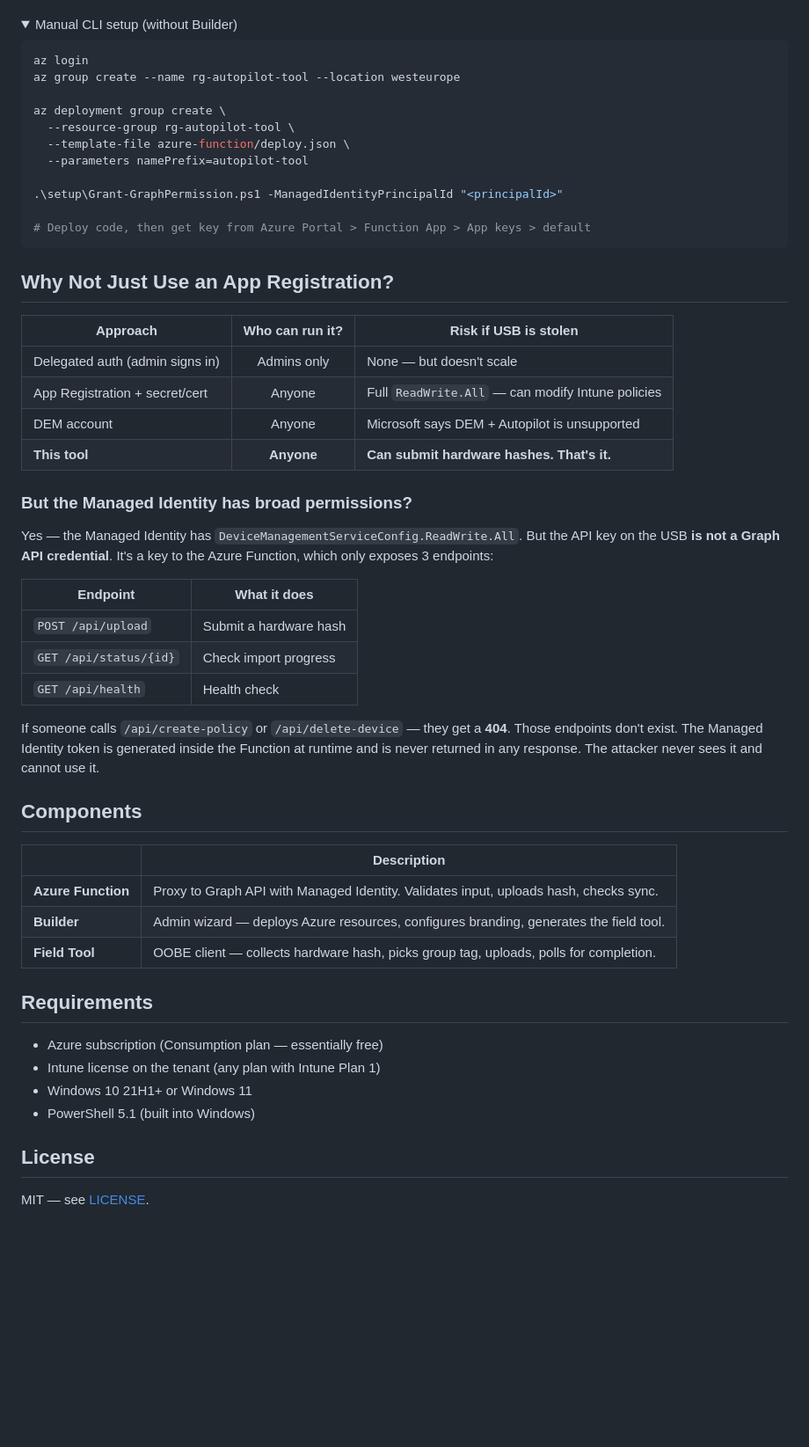
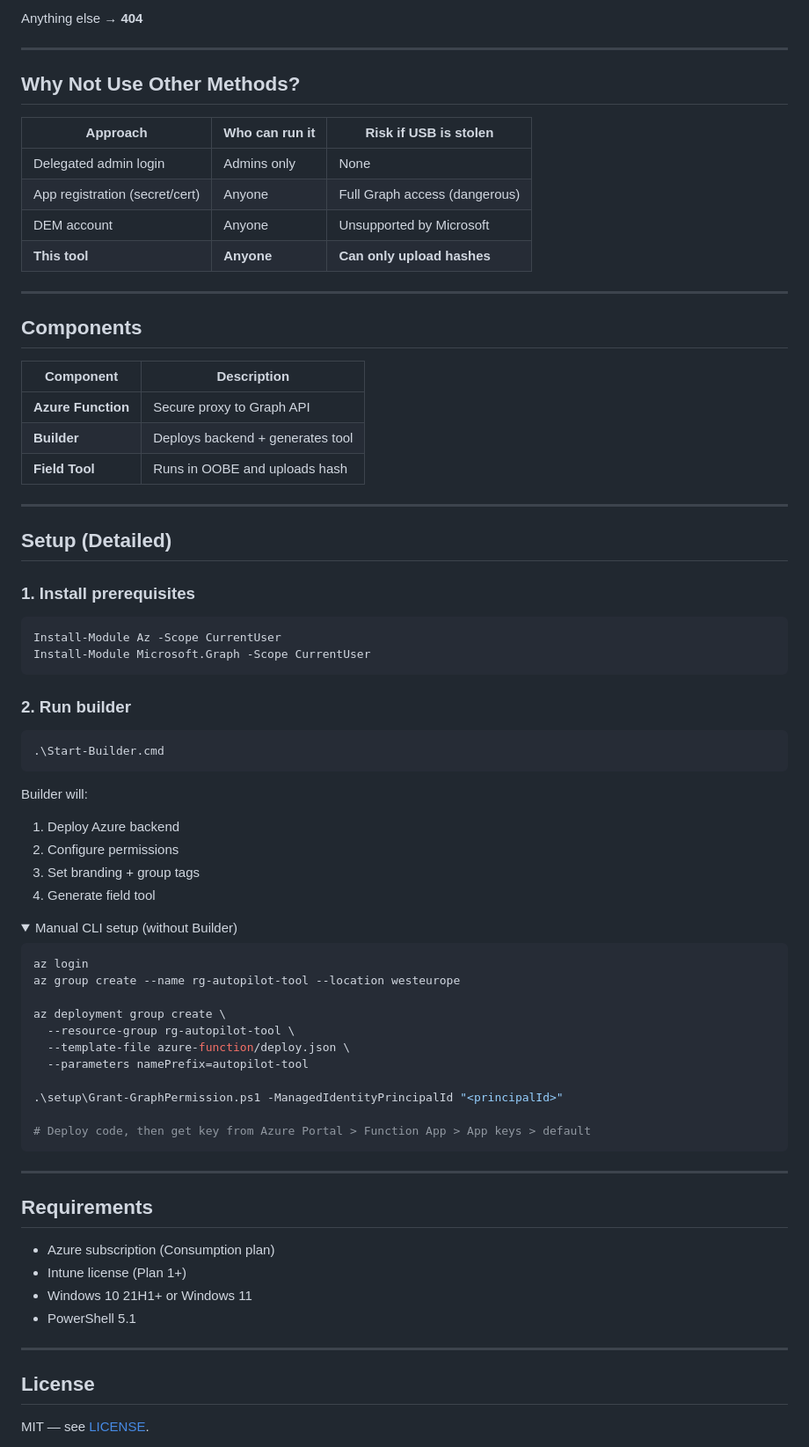
Before and after one commit to MrOlof/autopilot-tool, a Markdown page: README.md, the part around one of its changes. Shown at 88% size. Drawn GitHub-style; folded sections open; blank space fills up the shorter version.

````diff
--- a/README.md
+++ b/README.md
@@ -41,3 +98,49 @@ Copy the output to a USB stick. At OOBE: `Shift+F10` → `d:` → `start.cmd`.
+Anything else → **404**
+
+---
+
+## Why Not Use Other Methods?
+
+| Approach | Who can run it | Risk if USB is stolen |
+|---|---|---|
+| Delegated admin login | Admins only | None |
+| App registration (secret/cert) | Anyone | Full Graph access (dangerous) |
+| DEM account | Anyone | Unsupported by Microsoft |
+| **This tool** | **Anyone** | **Can only upload hashes** |
+
+---
+
+## Components
+
+| Component | Description |
+|---|---|
+| **Azure Function** | Secure proxy to Graph API |
+| **Builder** | Deploys backend + generates tool |
+| **Field Tool** | Runs in OOBE and uploads hash |
+
+---
+
+## Setup (Detailed)
+
+### 1. Install prerequisites
+
+```powershell
+Install-Module Az -Scope CurrentUser
+Install-Module Microsoft.Graph -Scope CurrentUser
+```
+
+### 2. Run builder
+
+```powershell
+.\Start-Builder.cmd
+```
+
+Builder will:
+
+1. Deploy Azure backend
+2. Configure permissions
+3. Set branding + group tags
+4. Generate field tool
 
 <details>
 <summary>Manual CLI setup (without Builder)</summary>
@@ -58,41 +161,16 @@ az deployment group create \
 
 </details>
 
-## Why Not Just Use an App Registration?
-
-| Approach | Who can run it? | Risk if USB is stolen |
-|----------|:-:|---|
-| Delegated auth (admin signs in) | Admins only | None — but doesn't scale |
-| App Registration + secret/cert | Anyone | Full `ReadWrite.All` — can modify Intune policies |
-| DEM account | Anyone | Microsoft says DEM + Autopilot is unsupported |
-| **This tool** | **Anyone** | **Can submit hardware hashes. That's it.** |
-
-### But the Managed Identity has broad permissions?
-
-Yes — the Managed Identity has `DeviceManagementServiceConfig.ReadWrite.All`. But the API key on the USB **is not a Graph API credential**. It's a key to the Azure Function, which only exposes 3 endpoints:
-
-| Endpoint | What it does |
-|----------|-------------|
-| `POST /api/upload` | Submit a hardware hash |
-| `GET /api/status/{id}` | Check import progress |
-| `GET /api/health` | Health check |
-
-If someone calls `/api/create-policy` or `/api/delete-device` — they get a **404**. Those endpoints don't exist. The Managed Identity token is generated inside the Function at runtime and is never returned in any response. The attacker never sees it and cannot use it.
-
-## Components
-
-| | Description |
-|---|---|
-| **Azure Function** | Proxy to Graph API with Managed Identity. Validates input, uploads hash, checks sync. |
-| **Builder** | Admin wizard — deploys Azure resources, configures branding, generates the field tool. |
-| **Field Tool** | OOBE client — collects hardware hash, picks group tag, uploads, polls for completion. |
+---
 
 ## Requirements
 
-- Azure subscription (Consumption plan — essentially free)
-- Intune license on the tenant (any plan with Intune Plan 1)
+- Azure subscription (Consumption plan)
+- Intune license (Plan 1+)
 - Windows 10 21H1+ or Windows 11
-- PowerShell 5.1 (built into Windows)
+- PowerShell 5.1
+
+---
 
 ## License
 
````
Also changed, not shown: other parts of README.md (+72 -15 lines).
